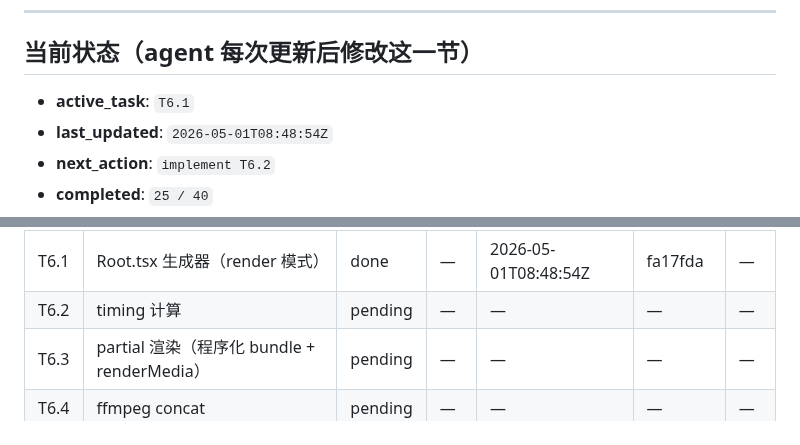
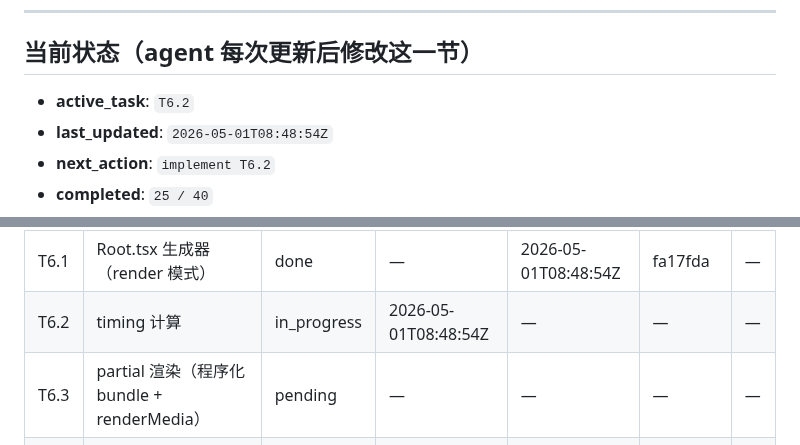
Before and after one commit to xslkim/AutoVideo, a Markdown page: PROGRESS.md, 2 parts joined by grey strips. GitHub-like rendering.

Commit message:
chore(T6.2): start

```diff
--- a/PROGRESS.md
+++ b/PROGRESS.md
@@ -6,7 +6,7 @@
 
 ## 当前状态（agent 每次更新后修改这一节）
 
-- **active_task**: `T6.1`
+- **active_task**: `T6.2`
 - **last_updated**: `2026-05-01T08:48:54Z`
 - **next_action**: `implement T6.2`
 - **completed**: `25 / 40`
@@ -54,7 +54,7 @@
 | T5.3 | BlockFrame + animations | done | — | 2026-05-01T08:32:43Z | 494f90c | — |
 | T5.4 | BlockComposition（render 用） | done | — | 2026-05-01T08:46:37Z | 5be0da3 | — |
 | T6.1 | Root.tsx 生成器（render 模式） | done | — | 2026-05-01T08:48:54Z | fa17fda | — |
-| T6.2 | timing 计算 | pending | — | — | — | — |
+| T6.2 | timing 计算 | in_progress | 2026-05-01T08:48:54Z | — | — | — |
 | T6.3 | partial 渲染（程序化 bundle + renderMedia） | pending | — | — | — | — |
 | T6.4 | ffmpeg concat | pending | — | — | — | — |
 | T6.5 | loudnorm two-pass | pending | — | — | — | — |
```
